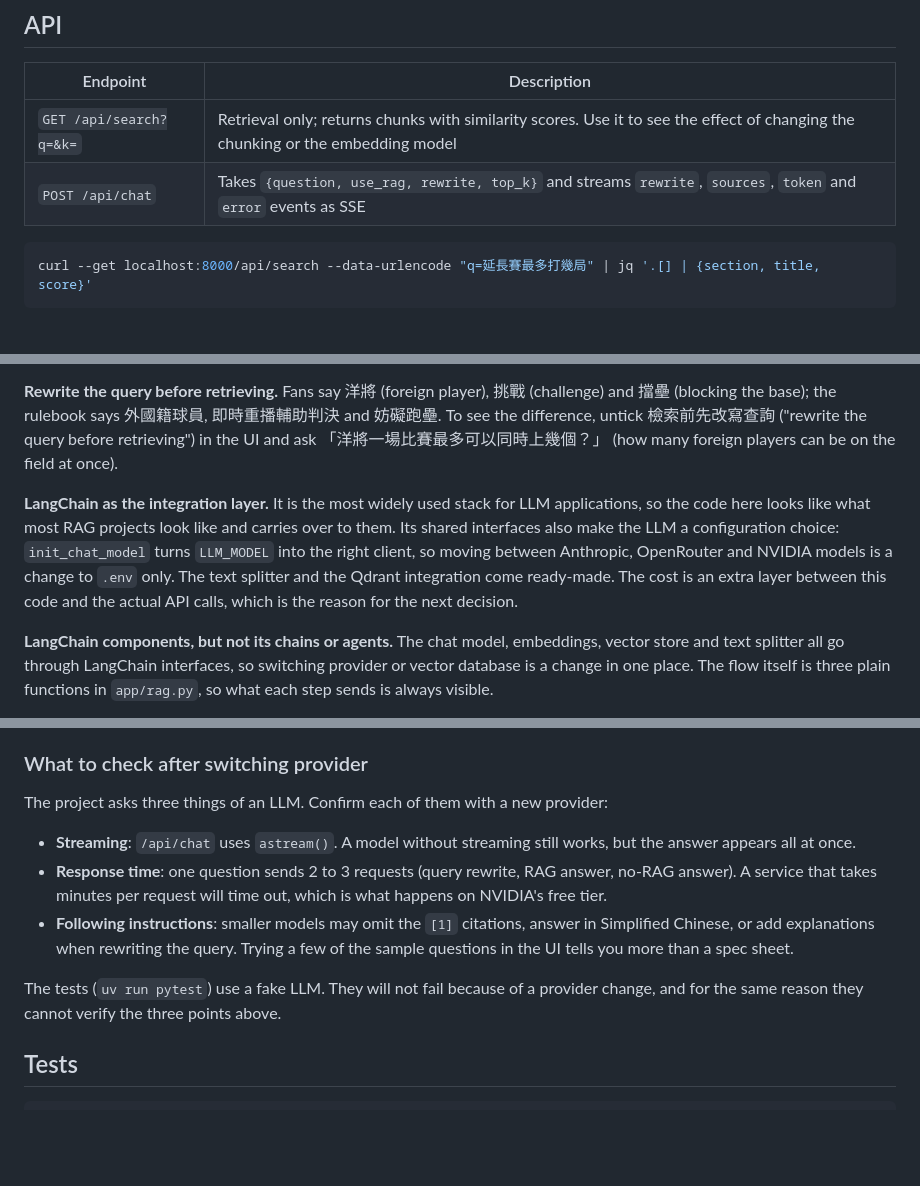
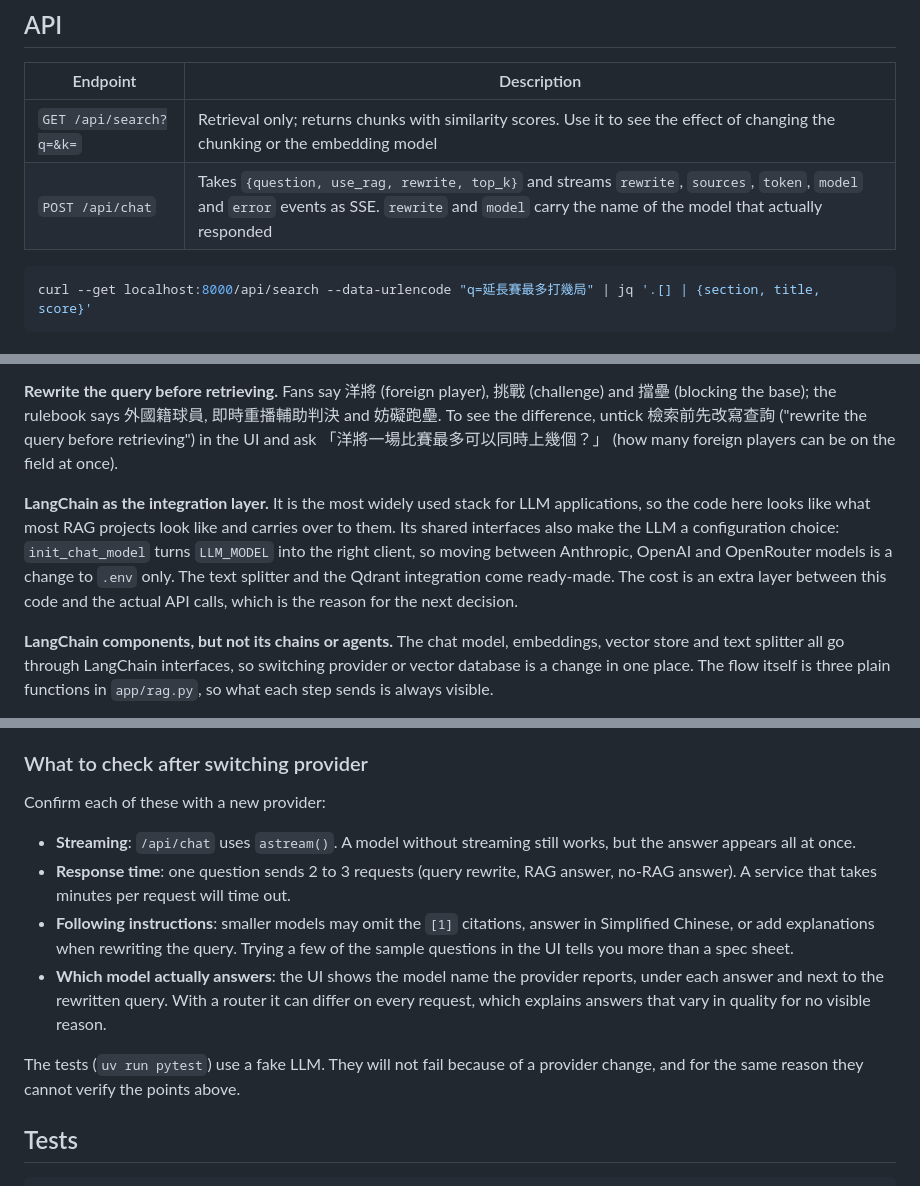
Before and after one commit to as10896/cpbl-rules-rag-demo, a Markdown page: README.md, 3 parts joined by grey strips. Rendered like a GitHub page; blank space fills up the shorter version.

````diff
--- a/README.md
+++ b/README.md
@@ -80,7 +110,7 @@ The same flow as a sequence diagram: [docs/rag-sequence.mmd](docs/rag-sequence.m
 | Endpoint | Description |
 |---|---|
 | `GET /api/search?q=&k=` | Retrieval only; returns chunks with similarity scores. Use it to see the effect of changing the chunking or the embedding model |
-| `POST /api/chat` | Takes `{question, use_rag, rewrite, top_k}` and streams `rewrite`, `sources`, `token` and `error` events as SSE |
+| `POST /api/chat` | Takes `{question, use_rag, rewrite, top_k}` and streams `rewrite`, `sources`, `token`, `model` and `error` events as SSE. `rewrite` and `model` carry the name of the model that actually responded |
 
 ```bash
 curl --get localhost:8000/api/search --data-urlencode "q=延長賽最多打幾局" | jq '.[] | {section, title, score}'
@@ -94,7 +124,7 @@ curl --get localhost:8000/api/search --data-urlencode "q=延長賽最多打幾
 
 **Rewrite the query before retrieving.** Fans say 洋將 (foreign player), 挑戰 (challenge) and 擋壘 (blocking the base); the rulebook says 外國籍球員, 即時重播輔助判決 and 妨礙跑壘. To see the difference, untick 檢索前先改寫查詢 ("rewrite the query before retrieving") in the UI and ask 「洋將一場比賽最多可以同時上幾個？」 (how many foreign players can be on the field at once).
 
-**LangChain as the integration layer.** It is the most widely used stack for LLM applications, so the code here looks like what most RAG projects look like and carries over to them. Its shared interfaces also make the LLM a configuration choice: `init_chat_model` turns `LLM_MODEL` into the right client, so moving between Anthropic, OpenRouter and NVIDIA models is a change to `.env` only. The text splitter and the Qdrant integration come ready-made. The cost is an extra layer between this code and the actual API calls, which is the reason for the next decision.
+**LangChain as the integration layer.** It is the most widely used stack for LLM applications, so the code here looks like what most RAG projects look like and carries over to them. Its shared interfaces also make the LLM a configuration choice: `init_chat_model` turns `LLM_MODEL` into the right client, so moving between Anthropic, OpenAI and OpenRouter models is a change to `.env` only. The text splitter and the Qdrant integration come ready-made. The cost is an extra layer between this code and the actual API calls, which is the reason for the next decision.
 
 **LangChain components, but not its chains or agents.** The chat model, embeddings, vector store and text splitter all go through LangChain interfaces, so switching provider or vector database is a change in one place. The flow itself is three plain functions in `app/rag.py`, so what each step sends is always visible.
 
@@ -176,13 +206,14 @@ Write a class that inherits from `BaseChatModel` (implement `_generate` at minim
 
 ### What to check after switching provider
 
-The project asks three things of an LLM. Confirm each of them with a new provider:
+Confirm each of these with a new provider:
 
 - **Streaming**: `/api/chat` uses `astream()`. A model without streaming still works, but the answer appears all at once.
-- **Response time**: one question sends 2 to 3 requests (query rewrite, RAG answer, no-RAG answer). A service that takes minutes per request will time out, which is what happens on NVIDIA's free tier.
+- **Response time**: one question sends 2 to 3 requests (query rewrite, RAG answer, no-RAG answer). A service that takes minutes per request will time out.
 - **Following instructions**: smaller models may omit the `[1]` citations, answer in Simplified Chinese, or add explanations when rewriting the query. Trying a few of the sample questions in the UI tells you more than a spec sheet.
+- **Which model actually answers**: the UI shows the model name the provider reports, under each answer and next to the rewritten query. With a router it can differ on every request, which explains answers that vary in quality for no visible reason.
 
-The tests (`uv run pytest`) use a fake LLM. They will not fail because of a provider change, and for the same reason they cannot verify the three points above.
+The tests (`uv run pytest`) use a fake LLM. They will not fail because of a provider change, and for the same reason they cannot verify the points above.
 
 ## Tests
 
````
Also changed, not shown: other parts of README.md (+38 -8 lines), README_zh-TW.md (+44 -13 lines), docs/screenshots/home-plate-collision.png (added), docs/screenshots/pitch-timer.png (added), docs/screenshots/replay-challenge.png (added), 1 other file.
